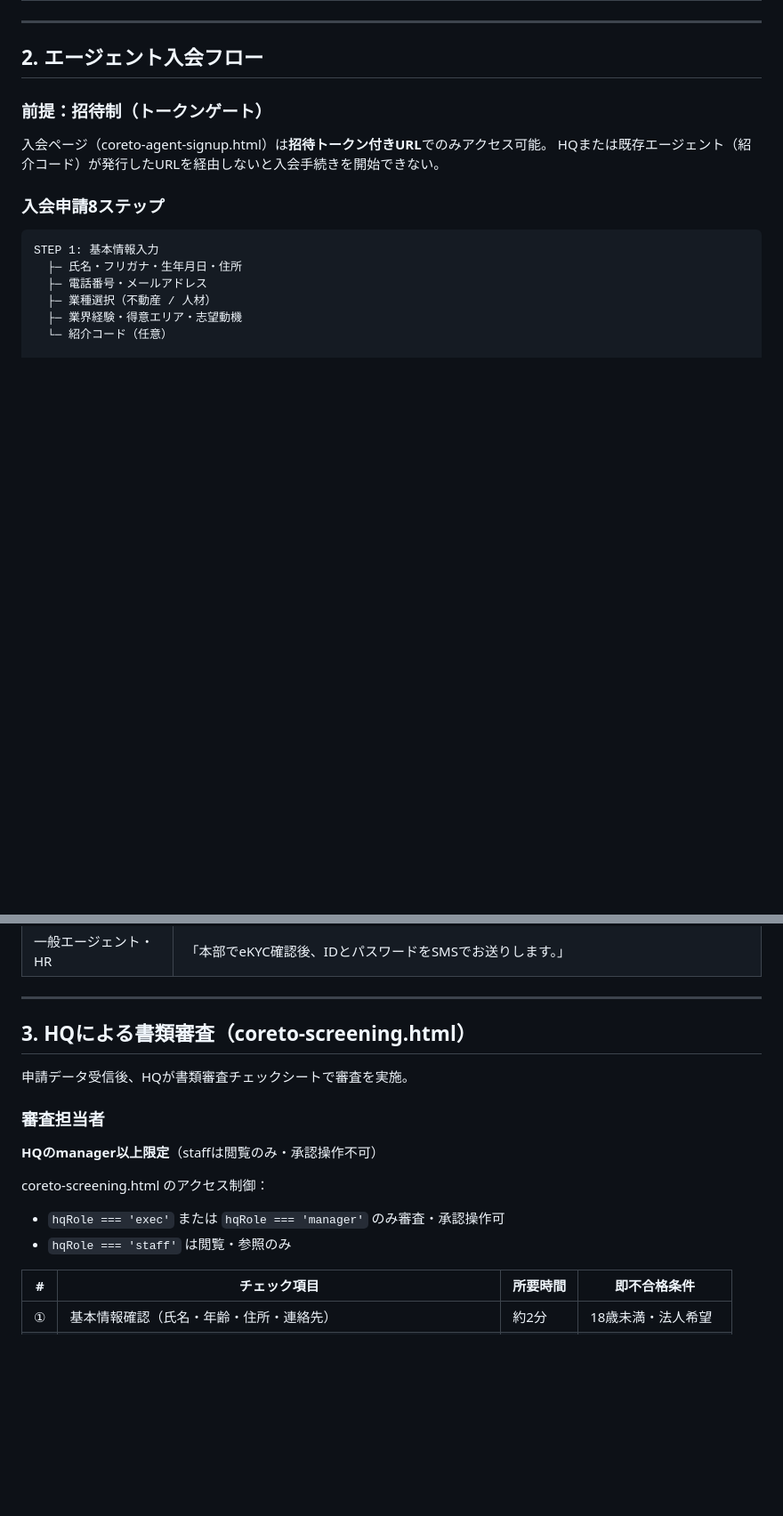
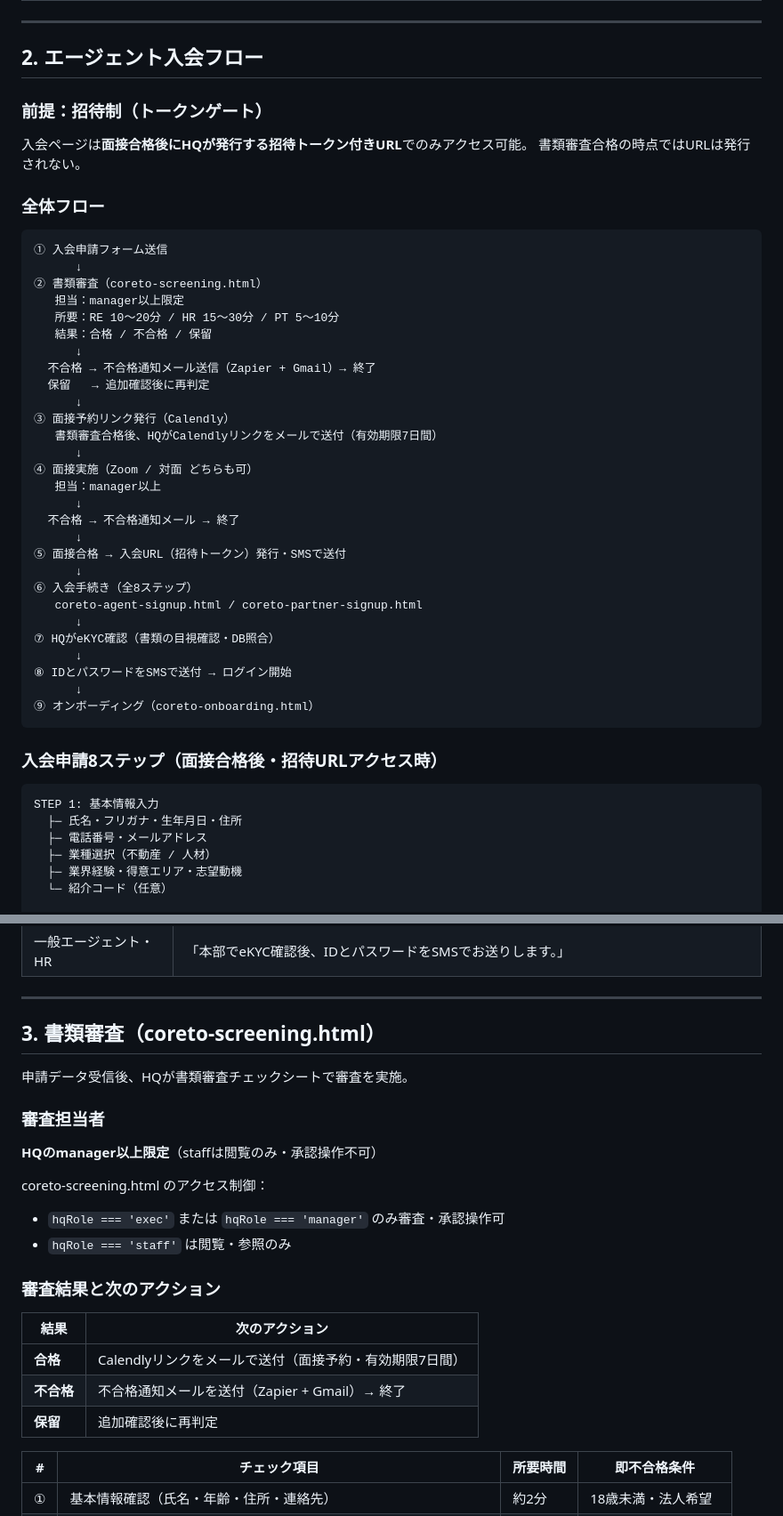
Before and after one commit to esyun25/coreto, a Markdown page: _specs/onboarding-flow.md, 2 parts joined by grey strips. Shown at 89% size. Rendered like a GitHub page; blank space fills up the shorter version.

````diff
--- a/_specs/onboarding-flow.md
+++ b/_specs/onboarding-flow.md
@@ -19,10 +19,43 @@
 ## 2. エージェント入会フロー
 
 ### 前提：招待制（トークンゲート）
-入会ページ（coreto-agent-signup.html）は**招待トークン付きURL**でのみアクセス可能。
-HQまたは既存エージェント（紹介コード）が発行したURLを経由しないと入会手続きを開始できない。
+入会ページは**面接合格後にHQが発行する招待トークン付きURL**でのみアクセス可能。
+書類審査合格の時点ではURLは発行されない。
 
-### 入会申請8ステップ
+### 全体フロー
+
+```
+① 入会申請フォーム送信
+      ↓
+② 書類審査（coreto-screening.html）
+   担当：manager以上限定
+   所要：RE 10〜20分 / HR 15〜30分 / PT 5〜10分
+   結果：合格 / 不合格 / 保留
+      ↓
+  不合格 → 不合格通知メール送信（Zapier + Gmail）→ 終了
+  保留   → 追加確認後に再判定
+      ↓
+③ 面接予約リンク発行（Calendly）
+   書類審査合格後、HQがCalendlyリンクをメールで送付（有効期限7日間）
+      ↓
+④ 面接実施（Zoom / 対面 どちらも可）
+   担当：manager以上
+      ↓
+  不合格 → 不合格通知メール → 終了
+      ↓
+⑤ 面接合格 → 入会URL（招待トークン）発行・SMSで送付
+      ↓
+⑥ 入会手続き（全8ステップ）
+   coreto-agent-signup.html / coreto-partner-signup.html
+      ↓
+⑦ HQがeKYC確認（書類の目視確認・DB照合）
+      ↓
+⑧ IDとパスワードをSMSで送付 → ログイン開始
+      ↓
+⑨ オンボーディング（coreto-onboarding.html）
+```
+
+### 入会申請8ステップ（面接合格後・招待URLアクセス時）
 
 ```
 STEP 1: 基本情報入力
@@ -73,7 +106,7 @@ STEP 8: 確認・送信
 
 ---
 
-## 3. HQによる書類審査（coreto-screening.html）
+## 3. 書類審査（coreto-screening.html）
 
 申請データ受信後、HQが書類審査チェックシートで審査を実施。
 
@@ -83,6 +116,14 @@ STEP 8: 確認・送信
 coreto-screening.html のアクセス制御：
 - `hqRole === 'exec'` または `hqRole === 'manager'` のみ審査・承認操作可
 - `hqRole === 'staff'` は閲覧・参照のみ
+
+### 審査結果と次のアクション
+
+| 結果 | 次のアクション |
+|---|---|
+| **合格** | Calendlyリンクをメールで送付（面接予約・有効期限7日間） |
+| **不合格** | 不合格通知メールを送付（Zapier + Gmail）→ 終了 |
+| **保留** | 追加確認後に再判定 |
 
 | # | チェック項目 | 所要時間 | 即不合格条件 |
 |---|---|---|---|
````
Also changed, not shown: other parts of _specs/onboarding-flow.md (+45 -12 lines).
